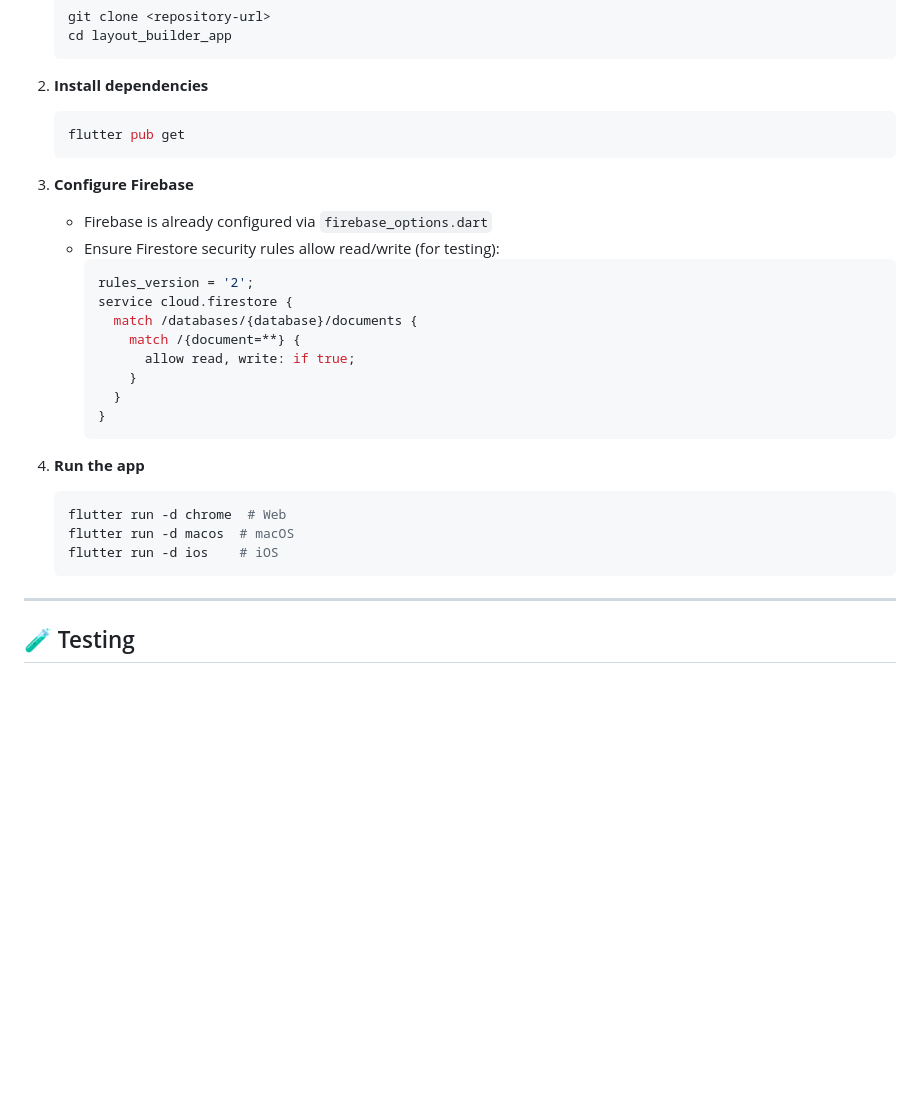
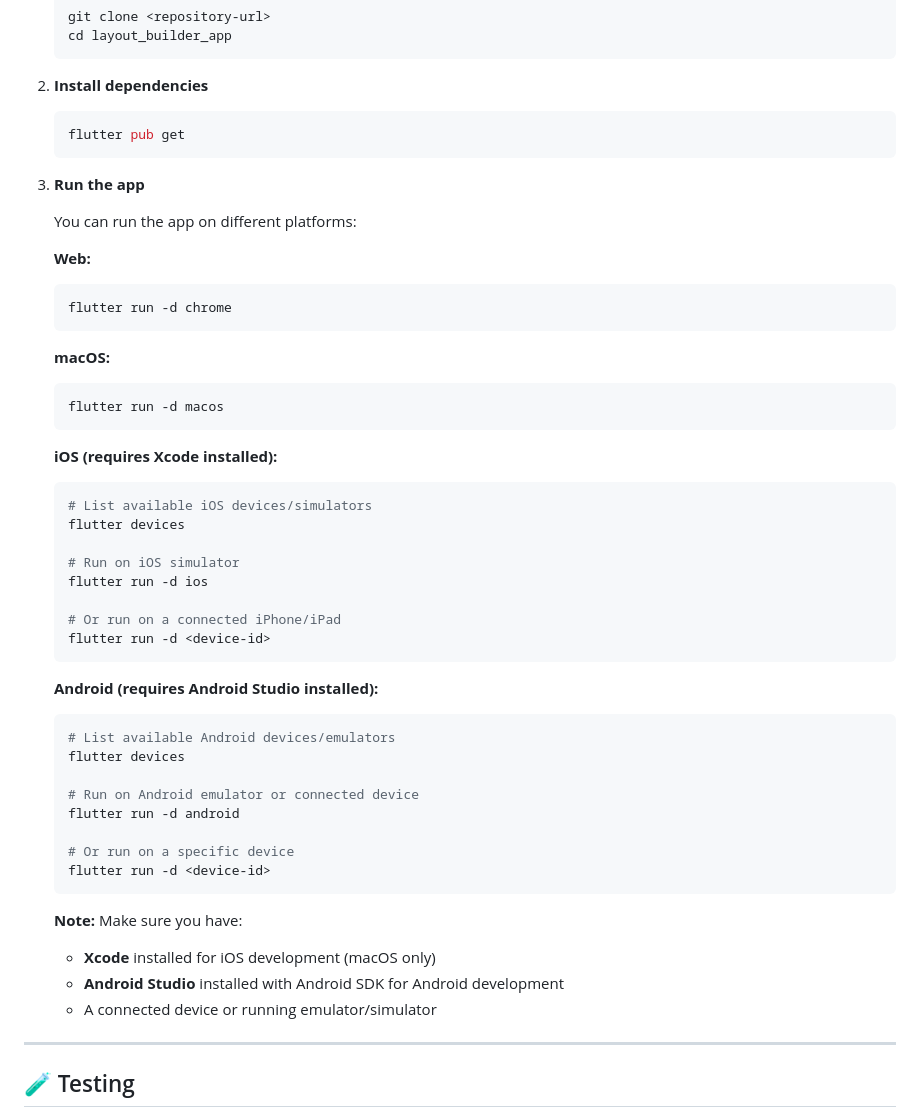
Before and after one commit to sanjamkhera/layout_builder_app, a Markdown page: README.md, the part around the change. Drawn GitHub-style; blank space fills up the shorter version.

````diff
--- a/README.md
+++ b/README.md
@@ -236,26 +236,48 @@ dependencies:
    flutter pub get
    ```
 
-3. **Configure Firebase**
-   - Firebase is already configured via `firebase_options.dart`
-   - Ensure Firestore security rules allow read/write (for testing):
-     ```javascript
-     rules_version = '2';
-     service cloud.firestore {
-       match /databases/{database}/documents {
-         match /{document=**} {
-           allow read, write: if true;
-         }
-       }
-     }
-     ```
+3. **Run the app**
 
-4. **Run the app**
+   You can run the app on different platforms:
+
+   **Web:**
    ```bash
-   flutter run -d chrome  # Web
-   flutter run -d macos  # macOS
-   flutter run -d ios    # iOS
+   flutter run -d chrome
    ```
+
+   **macOS:**
+   ```bash
+   flutter run -d macos
+   ```
+
+   **iOS (requires Xcode installed):**
+   ```bash
+   # List available iOS devices/simulators
+   flutter devices
+
+   # Run on iOS simulator
+   flutter run -d ios
+
+   # Or run on a connected iPhone/iPad
+   flutter run -d <device-id>
+   ```
+
+   **Android (requires Android Studio installed):**
+   ```bash
+   # List available Android devices/emulators
+   flutter devices
+
+   # Run on Android emulator or connected device
+   flutter run -d android
+
+   # Or run on a specific device
+   flutter run -d <device-id>
+   ```
+
+   **Note:** Make sure you have:
+   - **Xcode** installed for iOS development (macOS only)
+   - **Android Studio** installed with Android SDK for Android development
+   - A connected device or running emulator/simulator
 
 ---
 
````
